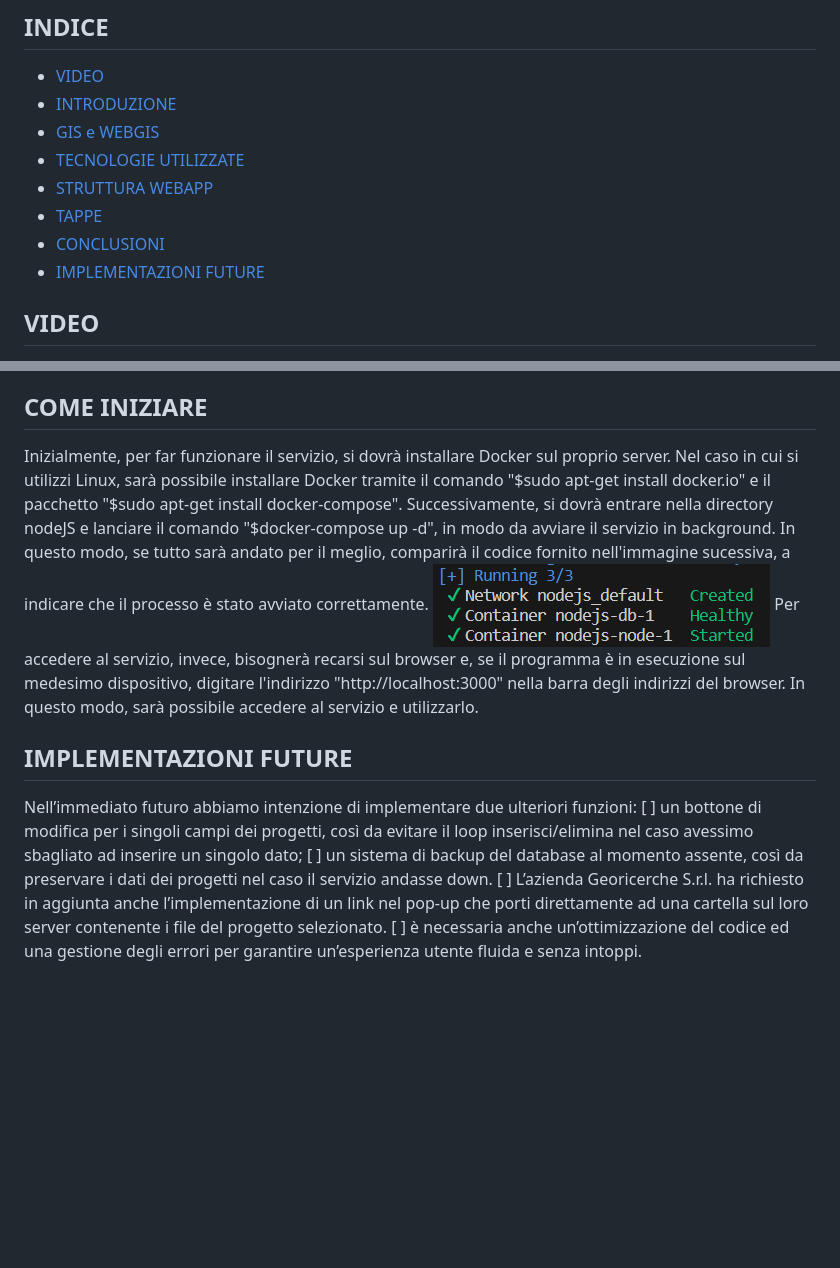
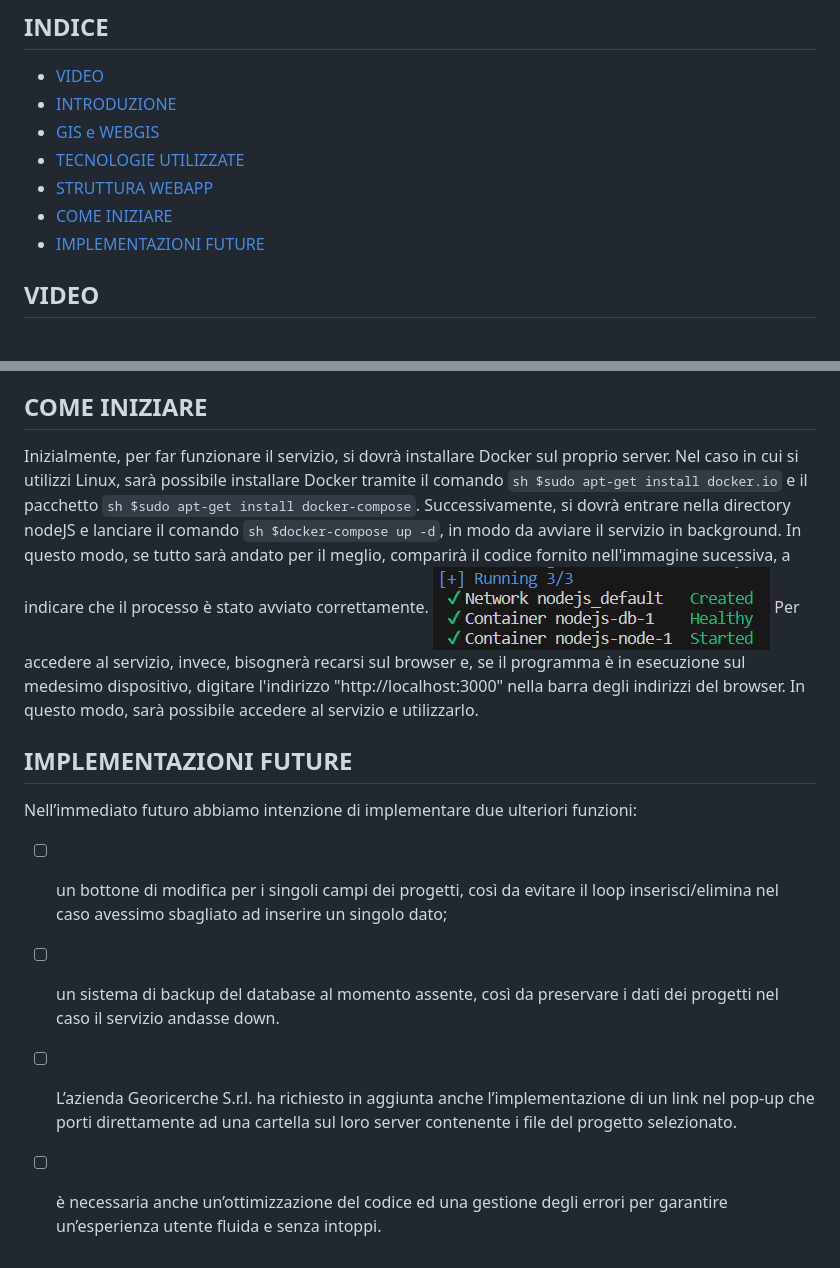
Before and after one commit to gabrielemrt/Leaflet-PW, a Markdown page: README.md, 2 parts joined by grey strips. Drawn GitHub-style; blank space fills up the shorter version.

````diff
--- a/README.md
+++ b/README.md
@@ -13,8 +13,7 @@
 -   [GIS e WEBGIS](#GIS-e-WEBGIS)
 -   [TECNOLOGIE UTILIZZATE](#TECNOLOGIE-UTILIZZATE)
 -   [STRUTTURA WEBAPP](#STRUTTURA-WEBAPP)
--   [TAPPE](#TAPPE)
--   [CONCLUSIONI](#CONCLUSIONI)
+-   [COME INIZIARE](#COME-INIZIARE)
 -   [IMPLEMENTAZIONI FUTURE](#IMPLEMENTAZIONI-FUTURE)
 
 ## VIDEO
@@ -50,17 +49,17 @@ La nostra applicazione può essere schematizzata in tre nodi strutturali princip
 Il core del nostro applicativo è comunque la Node App, che gestisce i dati, li elabora, crea la mappa sulla quale questi dati andranno mostrati e si occupa anche della gestione dell’interfaccia web, comprensiva della sua parte grafica.
 
 ## COME INIZIARE
-Inizialmente, per far funzionare il servizio, si dovrà installare Docker sul proprio server. Nel caso in cui si utilizzi Linux, sarà possibile installare Docker tramite il comando "$sudo apt-get install docker.io" e il pacchetto "$sudo apt-get install docker-compose".
-Successivamente, si dovrà entrare nella directory nodeJS e lanciare il comando "$docker-compose up -d", in modo da avviare il servizio in background. In questo modo, se tutto sarà andato per il meglio, comparirà il codice fornito nell'immagine sucessiva, a indicare che il processo è stato avviato correttamente.
+Inizialmente, per far funzionare il servizio, si dovrà installare Docker sul proprio server. Nel caso in cui si utilizzi Linux, sarà possibile installare Docker tramite il comando ```sh $sudo apt-get install docker.io``` e il pacchetto ```sh $sudo apt-get install docker-compose```.
+Successivamente, si dovrà entrare nella directory nodeJS e lanciare il comando ```sh $docker-compose up -d```, in modo da avviare il servizio in background. In questo modo, se tutto sarà andato per il meglio, comparirà il codice fornito nell'immagine sucessiva, a indicare che il processo è stato avviato correttamente.
 ![dockerUP](./images/dockerUP.png)
 Per accedere al servizio, invece, bisognerà recarsi sul browser e, se il programma è in esecuzione sul medesimo dispositivo, digitare l'indirizzo "http://localhost:3000" nella barra degli indirizzi del browser. In questo modo, sarà possibile accedere al servizio e utilizzarlo.
 
 ## IMPLEMENTAZIONI FUTURE
 Nell’immediato futuro abbiamo intenzione di implementare due ulteriori funzioni:
-[ ] un bottone di modifica per i singoli campi dei progetti, così da evitare il loop inserisci/elimina nel caso avessimo sbagliato ad inserire un singolo dato;
-[ ] un sistema di backup del database al momento assente, così da preservare i dati dei progetti nel caso il servizio andasse down.
-[ ] L’azienda Georicerche S.r.l. ha richiesto in aggiunta anche l’implementazione di un link nel pop-up che porti direttamente ad una cartella sul loro server contenente i file del progetto selezionato.
-[ ] è necessaria anche un’ottimizzazione del codice ed una gestione degli errori per garantire un’esperienza utente fluida e senza intoppi.
+- [ ] un bottone di modifica per i singoli campi dei progetti, così da evitare il loop inserisci/elimina nel caso avessimo sbagliato ad inserire un singolo dato;
+- [ ] un sistema di backup del database al momento assente, così da preservare i dati dei progetti nel caso il servizio andasse down.
+- [ ] L’azienda Georicerche S.r.l. ha richiesto in aggiunta anche l’implementazione di un link nel pop-up che porti direttamente ad una cartella sul loro server contenente i file del progetto selezionato.
+- [ ] è necessaria anche un’ottimizzazione del codice ed una gestione degli errori per garantire un’esperienza utente fluida e senza intoppi.
 
 
 <!-- MARKDOWN LINKS & IMAGES -->
````
